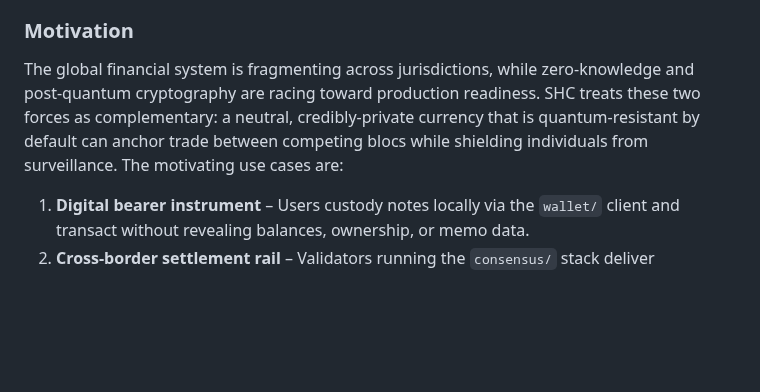
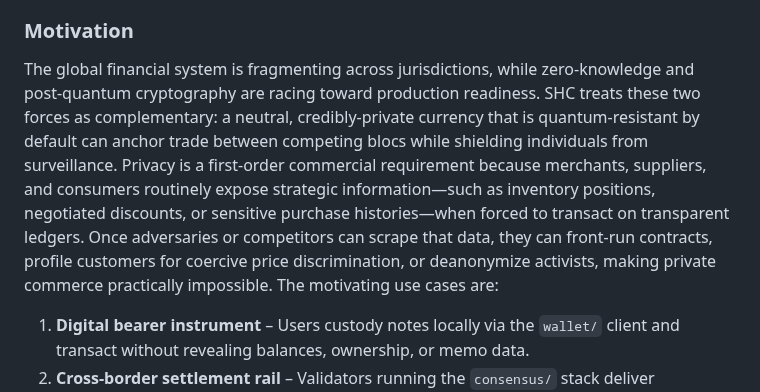
Before and after one commit to Pauli-Group/Hegemon, a Markdown page: README.md, the part around the change. Drawn GitHub-style; blank space fills up the shorter version.

Commit message:
Explain commercial privacy need

```diff
--- a/README.md
+++ b/README.md
@@ -10,7 +10,7 @@ Quantum-resistant private payments
 Synthetic Hegemonic Currency (SHC) establishes a unified, privacy-preserving settlement layer that remains secure even in the presence of large-scale quantum adversaries. The project combines a post-quantum shielded pool, programmable governance, and settlement-grade consensus into a single monetary primitive that can serve both retail and interbank use cases. This whitepaper summarizes the core principles guiding the repo and connects them to the implementation artifacts contained in this monorepo.
 
 ### Motivation
-The global financial system is fragmenting across jurisdictions, while zero-knowledge and post-quantum cryptography are racing toward production readiness. SHC treats these two forces as complementary: a neutral, credibly-private currency that is quantum-resistant by default can anchor trade between competing blocs while shielding individuals from surveillance. The motivating use cases are:
+The global financial system is fragmenting across jurisdictions, while zero-knowledge and post-quantum cryptography are racing toward production readiness. SHC treats these two forces as complementary: a neutral, credibly-private currency that is quantum-resistant by default can anchor trade between competing blocs while shielding individuals from surveillance. Privacy is a first-order commercial requirement because merchants, suppliers, and consumers routinely expose strategic information—such as inventory positions, negotiated discounts, or sensitive purchase histories—when forced to transact on transparent ledgers. Once adversaries or competitors can scrape that data, they can front-run contracts, profile customers for coercive price discrimination, or deanonymize activists, making private commerce practically impossible. The motivating use cases are:
 
 1. **Digital bearer instrument** – Users custody notes locally via the `wallet/` client and transact without revealing balances, ownership, or memo data.
 2. **Cross-border settlement rail** – Validators running the `consensus/` stack deliver deterministic finality for interbank transfers and bridge interfaces.
```
